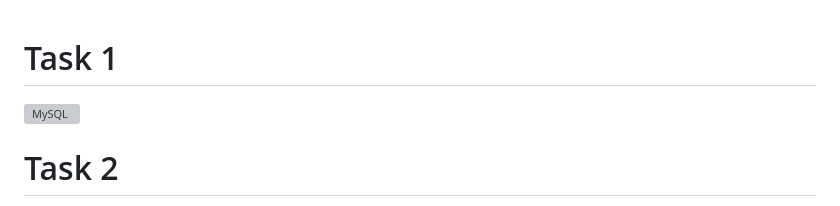
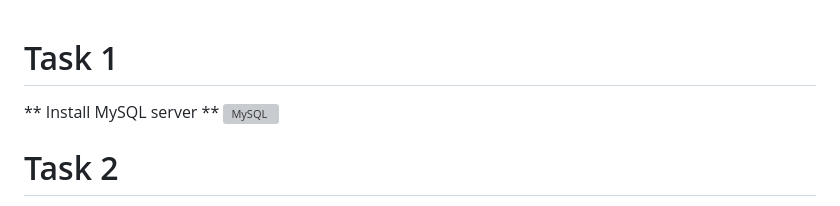
Before and after one commit to Henry-bear/Learn1028, a Markdown page: README.md, the part around the change. Rendered like a GitHub page; grey boxes are pictures that could not be loaded.

```diff
--- a/README.md
+++ b/README.md
@@ -1,4 +1,5 @@
 # Task 1
+** Install MySQL server **
 <img width="350" alt="MySQL" src="https://github.com/user-attachments/assets/bc159e7d-41fd-4366-9da6-4f37a64b9844" />
 
 # Task 2
```
